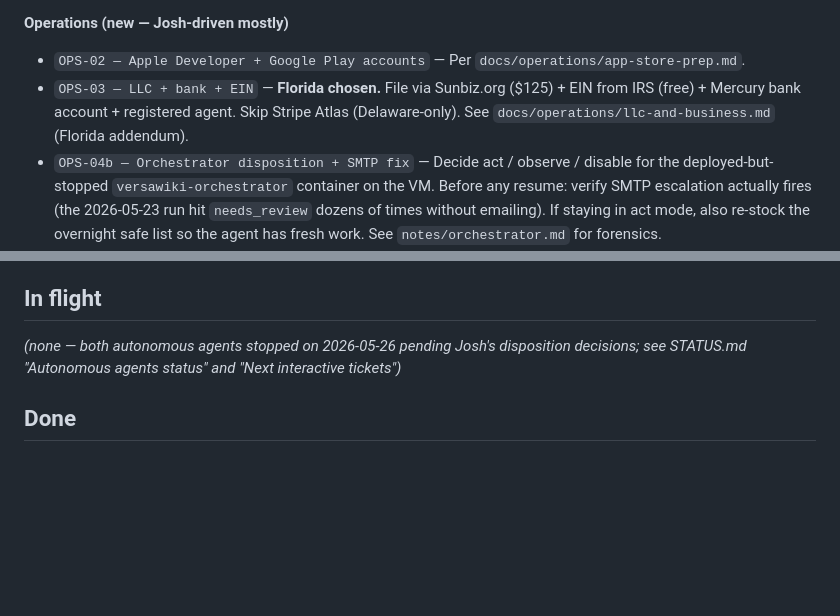
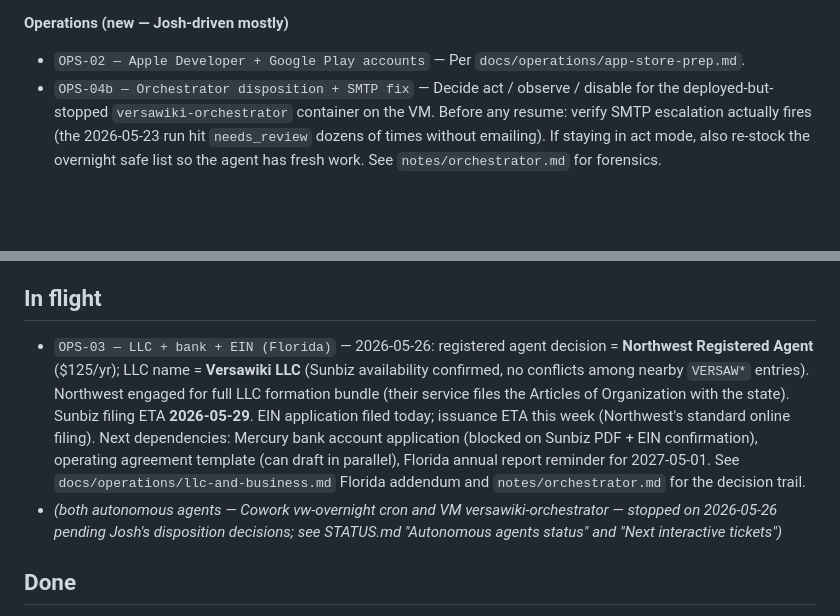
Before and after one commit to versawiki/dev, a Markdown page: BACKLOG.md, 2 parts joined by grey strips. Drawn GitHub-style; blank space fills up the shorter version.

Commit message:
[interactive] OPS-03 moved to In flight: Versawiki LLC, Northwest agent, Sunbiz by 2026-05-29
Northwest engaged for full LLC formation bundle. EIN application
filed today. LLC name 'Versawiki LLC' verified available on Sunbiz
(no conflicts with VERSAWORKS, VERSAW PROPERTIES, etc.). Next
blocking dependencies for Mercury bank application: Sunbiz filing
PDF + EIN confirmation letter.

```diff
--- a/BACKLOG.md
+++ b/BACKLOG.md
@@ -20,7 +20,6 @@ Prioritized top-to-bottom within each section.
 **Operations (new — Josh-driven mostly)**
 
 - `OPS-02 — Apple Developer + Google Play accounts` — Per `docs/operations/app-store-prep.md`.
-- `OPS-03 — LLC + bank + EIN` — **Florida chosen.** File via Sunbiz.org ($125) + EIN from IRS (free) + Mercury bank account + registered agent. Skip Stripe Atlas (Delaware-only). See `docs/operations/llc-and-business.md` (Florida addendum).
 - `OPS-04b — Orchestrator disposition + SMTP fix` — Decide act / observe / disable for the deployed-but-stopped `versawiki-orchestrator` container on the VM. Before any resume: verify SMTP escalation actually fires (the 2026-05-23 run hit `needs_review` dozens of times without emailing). If staying in act mode, also re-stock the overnight safe list so the agent has fresh work. See `notes/orchestrator.md` for forensics.
 - `OPS-05 — Privacy policy + ToS + DPA drafts` — Termly/Iubenda templates, then lawyer review.
 - `OPS-06 — Production infrastructure (Fly + Neon + R2 accounts)` — Just-in-time before M1 deploy.
@@ -32,7 +31,8 @@ Prioritized top-to-bottom within each section.
 
 ## In flight
 
-_(none — both autonomous agents stopped on 2026-05-26 pending Josh's disposition decisions; see STATUS.md "Autonomous agents status" and "Next interactive tickets")_
+- `OPS-03 — LLC + bank + EIN (Florida)` — 2026-05-26: registered agent decision = **Northwest Registered Agent** ($125/yr); LLC name = **Versawiki LLC** (Sunbiz availability confirmed, no conflicts among nearby `VERSAW*` entries). Northwest engaged for full LLC formation bundle (their service files the Articles of Organization with the state). Sunbiz filing ETA **2026-05-29**. EIN application filed today; issuance ETA this week (Northwest's standard online filing). Next dependencies: Mercury bank account application (blocked on Sunbiz PDF + EIN confirmation), operating agreement template (can draft in parallel), Florida annual report reminder for 2027-05-01. See `docs/operations/llc-and-business.md` Florida addendum and `notes/orchestrator.md` for the decision trail.
+- _(both autonomous agents — Cowork vw-overnight cron and VM versawiki-orchestrator — stopped on 2026-05-26 pending Josh's disposition decisions; see STATUS.md "Autonomous agents status" and "Next interactive tickets")_
 
 ## Done
 
```
